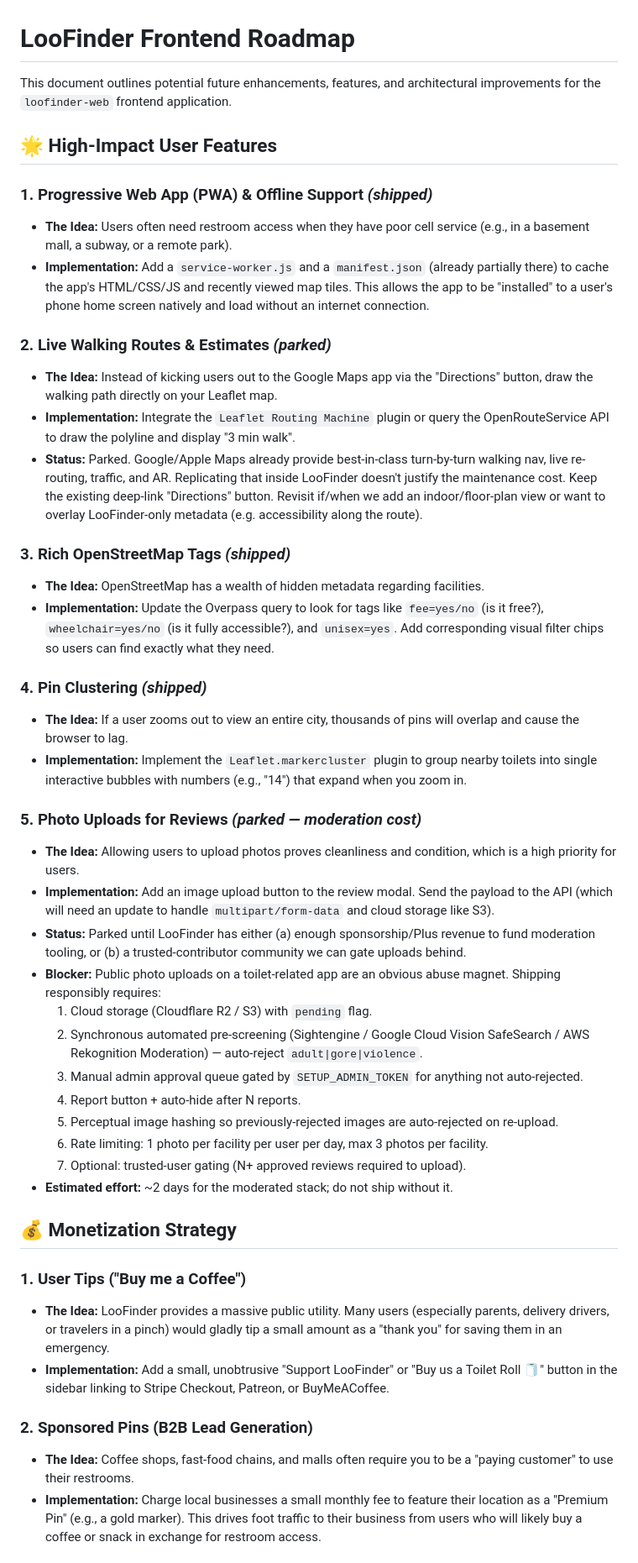
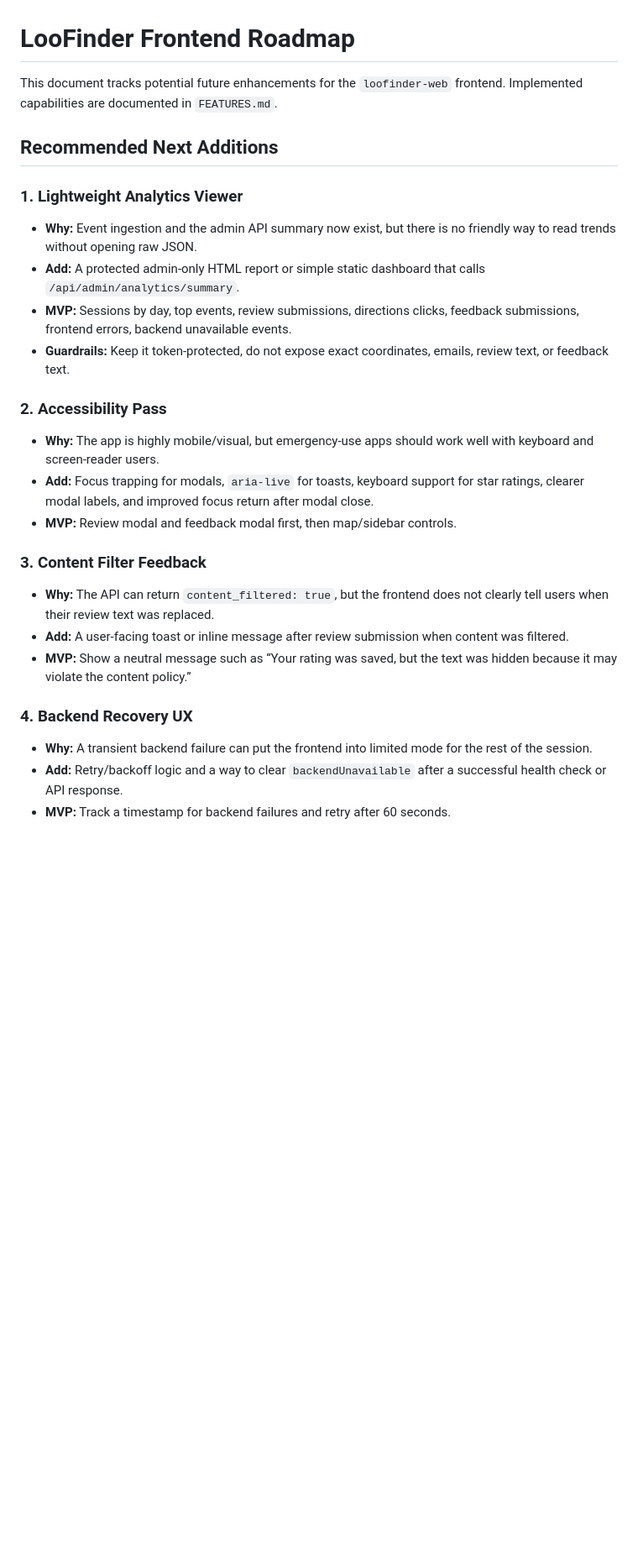
Before and after one commit to asenang/loofinder-web, a Markdown page: ROADMAP.md, the part around one of its changes. Shown at 84% size. Drawn GitHub-style; blank space fills up the shorter version.

Commit message:
Refresh frontend roadmap additions

```diff
--- a/ROADMAP.md
+++ b/ROADMAP.md
@@ -1,47 +1,31 @@
 # LooFinder Frontend Roadmap
 
-This document outlines potential future enhancements, features, and architectural improvements for the `loofinder-web` frontend application.
+This document tracks potential future enhancements for the `loofinder-web` frontend. Implemented capabilities are documented in `FEATURES.md`.
 
-## 🌟 High-Impact User Features
+## Recommended Next Additions
 
-### 1. Progressive Web App (PWA) & Offline Support  *(shipped)*
-*   **The Idea:** Users often need restroom access when they have poor cell service (e.g., in a basement mall, a subway, or a remote park).
-*   **Implementation:** Add a `service-worker.js` and a `manifest.json` (already partially there) to cache the app's HTML/CSS/JS and recently viewed map tiles. This allows the app to be "installed" to a user's phone home screen natively and load without an internet connection.
+### 1. Lightweight Analytics Viewer
 
-### 2. Live Walking Routes & Estimates  *(parked)*
-*   **The Idea:** Instead of kicking users out to the Google Maps app via the "Directions" button, draw the walking path directly on your Leaflet map.
-*   **Implementation:** Integrate the `Leaflet Routing Machine` plugin or query the OpenRouteService API to draw the polyline and display "3 min walk".
-*   **Status:** Parked. Google/Apple Maps already provide best-in-class turn-by-turn walking nav, live re-routing, traffic, and AR. Replicating that inside LooFinder doesn't justify the maintenance cost. Keep the existing deep-link "Directions" button. Revisit if/when we add an indoor/floor-plan view or want to overlay LooFinder-only metadata (e.g. accessibility along the route).
+- **Why:** Event ingestion and the admin API summary now exist, but there is no friendly way to read trends without opening raw JSON.
+- **Add:** A protected admin-only HTML report or simple static dashboard that calls `/api/admin/analytics/summary`.
+- **MVP:** Sessions by day, top events, review submissions, directions clicks, feedback submissions, frontend errors, backend unavailable events.
+- **Guardrails:** Keep it token-protected, do not expose exact coordinates, emails, review text, or feedback text.
 
-### 3. Rich OpenStreetMap Tags  *(shipped)*
-*   **The Idea:** OpenStreetMap has a wealth of hidden metadata regarding facilities.
-*   **Implementation:** Update the Overpass query to look for tags like `fee=yes/no` (is it free?), `wheelchair=yes/no` (is it fully accessible?), and `unisex=yes`. Add corresponding visual filter chips so users can find exactly what they need.
+### 2. Accessibility Pass
 
-### 4. Pin Clustering  *(shipped)*
-*   **The Idea:** If a user zooms out to view an entire city, thousands of pins will overlap and cause the browser to lag.
-*   **Implementation:** Implement the `Leaflet.markercluster` plugin to group nearby toilets into single interactive bubbles with numbers (e.g., "14") that expand when you zoom in.
+- **Why:** The app is highly mobile/visual, but emergency-use apps should work well with keyboard and screen-reader users.
+- **Add:** Focus trapping for modals, `aria-live` for toasts, keyboard support for star ratings, clearer modal labels, and improved focus return after modal close.
+- **MVP:** Review modal and feedback modal first, then map/sidebar controls.
 
-### 5. Photo Uploads for Reviews  *(parked — moderation cost)*
-*   **The Idea:** Allowing users to upload photos proves cleanliness and condition, which is a high priority for users.
-*   **Implementation:** Add an image upload button to the review modal. Send the payload to the API (which will need an update to handle `multipart/form-data` and cloud storage like S3).
-*   **Status:** Parked until LooFinder has either (a) enough sponsorship/Plus revenue to fund moderation tooling, or (b) a trusted-contributor community we can gate uploads behind.
-*   **Blocker:** Public photo uploads on a toilet-related app are an obvious abuse magnet. Shipping responsibly requires:
-    1. Cloud storage (Cloudflare R2 / S3) with `pending` flag.
-    2. Synchronous automated pre-screening (Sightengine / Google Cloud Vision SafeSearch / AWS Rekognition Moderation) — auto-reject `adult|gore|violence`.
-    3. Manual admin approval queue gated by `SETUP_ADMIN_TOKEN` for anything not auto-rejected.
-    4. Report button + auto-hide after N reports.
-    5. Perceptual image hashing so previously-rejected images are auto-rejected on re-upload.
-    6. Rate limiting: 1 photo per facility per user per day, max 3 photos per facility.
-    7. Optional: trusted-user gating (N+ approved reviews required to upload).
-*   **Estimated effort:** ~2 days for the moderated stack; do not ship without it.
+### 3. Content Filter Feedback
 
-## 💰 Monetization Strategy
+- **Why:** The API can return `content_filtered: true`, but the frontend does not clearly tell users when their review text was replaced.
+- **Add:** A user-facing toast or inline message after review submission when content was filtered.
+- **MVP:** Show a neutral message such as “Your rating was saved, but the text was hidden because it may violate the content policy.”
 
-### 1. User Tips ("Buy me a Coffee")
-*   **The Idea:** LooFinder provides a massive public utility. Many users (especially parents, delivery drivers, or travelers in a pinch) would gladly tip a small amount as a "thank you" for saving them in an emergency.
-*   **Implementation:** Add a small, unobtrusive "Support LooFinder" or "Buy us a Toilet Roll 🧻" button in the sidebar linking to Stripe Checkout, Patreon, or BuyMeACoffee.
+### 4. Backend Recovery UX
 
-### 2. Sponsored Pins (B2B Lead Generation)
-*   **The Idea:** Coffee shops, fast-food chains, and malls often require you to be a "paying customer" to use their restrooms.
-*   **Implementation:** Charge local businesses a small monthly fee to feature their location as a "Premium Pin" (e.g., a gold marker). This drives foot traffic to their business from users who will likely buy a coffee or snack in exchange for restroom access.
+- **Why:** A transient backend failure can put the frontend into limited mode for the rest of the session.
+- **Add:** Retry/backoff logic and a way to clear `backendUnavailable` after a successful health check or API response.
+- **MVP:** Track a timestamp for backend failures and retry after 60 seconds.
 
```
Also changed, not shown: other parts of ROADMAP.md (+76 -6 lines).
